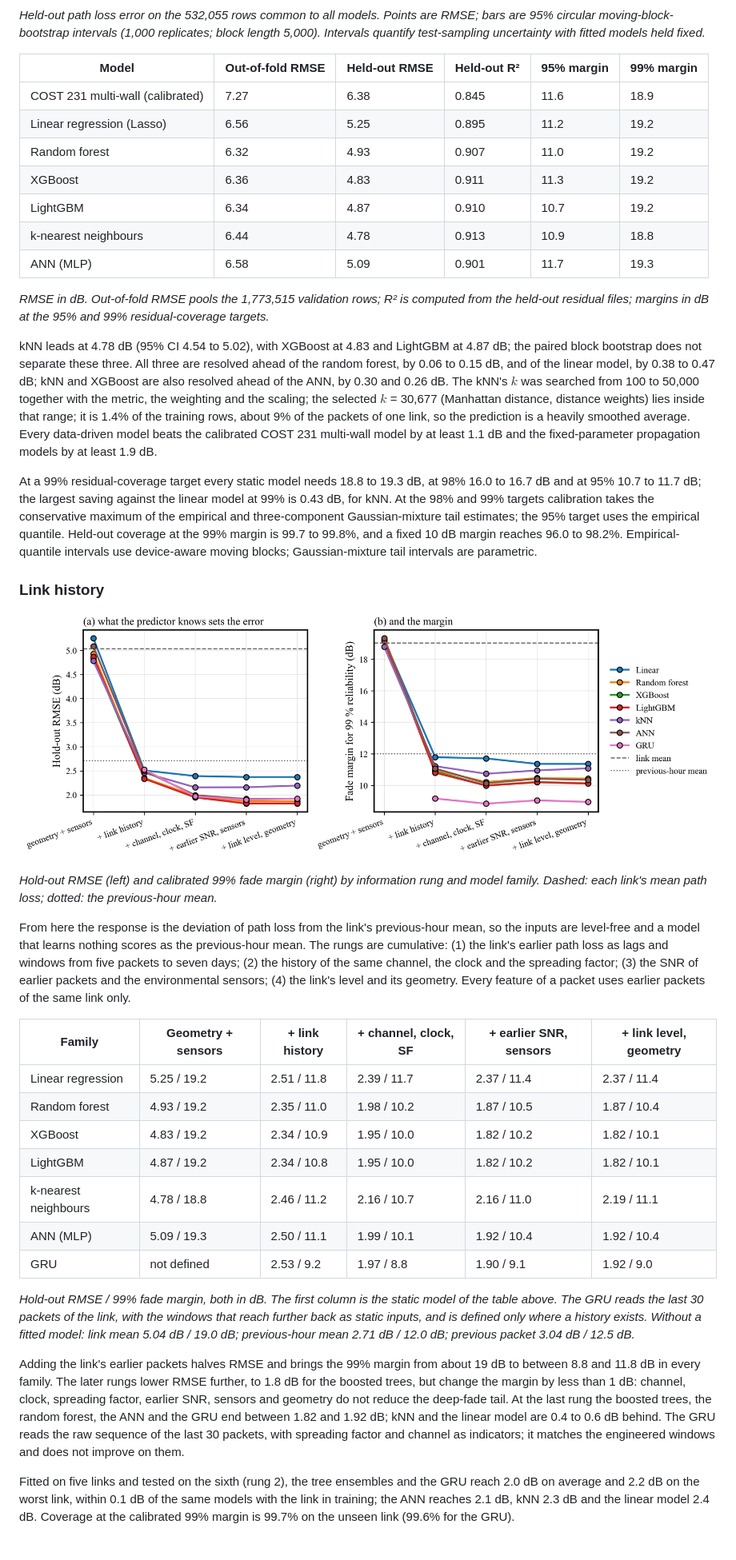
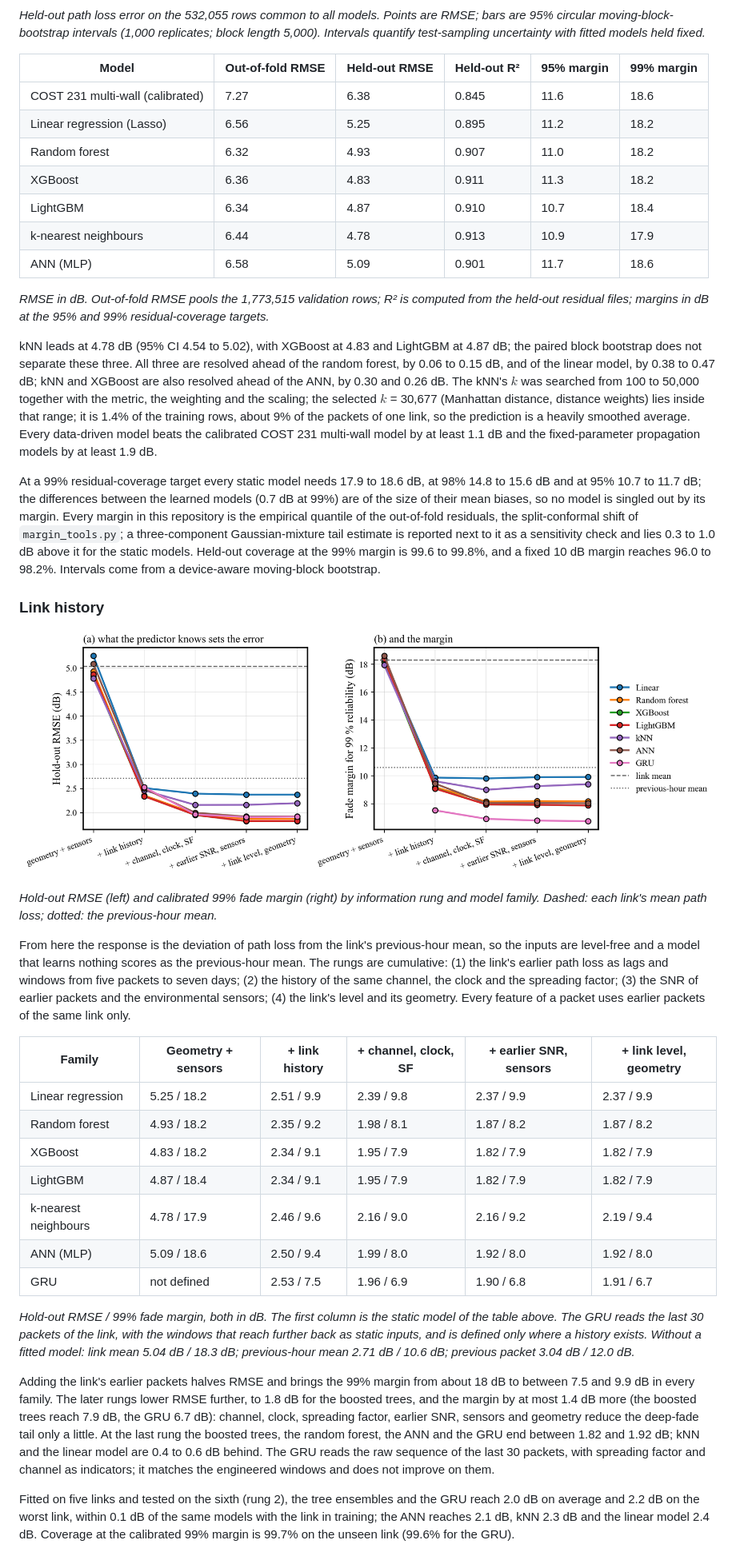
Before and after one commit to nahshonmokua/LoRaWAN-IndoorPathLossModeling-ML, a Markdown page: README.md, the part around the change printed below. Shown: that part at 80% size. Rendered like a GitHub page; pictures changed too: docs/assets/information-by-family.png.

Commit message:
README: one margin rule throughout (static 17.9-18.6 dB, history rungs 6.7-9.9 dB, office ratio 43 %), figures refreshed, GRU rows

```diff
--- a/README.md
+++ b/README.md
@@ -39,19 +39,19 @@ Early stopping uses the latest part of each training set in time order: the late
 
 | Model | Out-of-fold RMSE | Held-out RMSE | Held-out R² | 95% margin | 99% margin |
 |---|---|---|---|---|---|
-| COST 231 multi-wall (calibrated) | 7.27 | 6.38 | 0.845 | 11.6 | 18.9 |
-| Linear regression (Lasso) | 6.56 | 5.25 | 0.895 | 11.2 | 19.2 |
-| Random forest | 6.32 | 4.93 | 0.907 | 11.0 | 19.2 |
-| XGBoost | 6.36 | 4.83 | 0.911 | 11.3 | 19.2 |
-| LightGBM | 6.34 | 4.87 | 0.910 | 10.7 | 19.2 |
-| k-nearest neighbours | 6.44 | 4.78 | 0.913 | 10.9 | 18.8 |
-| ANN (MLP) | 6.58 | 5.09 | 0.901 | 11.7 | 19.3 |
+| COST 231 multi-wall (calibrated) | 7.27 | 6.38 | 0.845 | 11.6 | 18.6 |
+| Linear regression (Lasso) | 6.56 | 5.25 | 0.895 | 11.2 | 18.2 |
+| Random forest | 6.32 | 4.93 | 0.907 | 11.0 | 18.2 |
+| XGBoost | 6.36 | 4.83 | 0.911 | 11.3 | 18.2 |
+| LightGBM | 6.34 | 4.87 | 0.910 | 10.7 | 18.4 |
+| k-nearest neighbours | 6.44 | 4.78 | 0.913 | 10.9 | 17.9 |
+| ANN (MLP) | 6.58 | 5.09 | 0.901 | 11.7 | 18.6 |
 
 *RMSE in dB. Out-of-fold RMSE pools the 1,773,515 validation rows; R² is computed from the held-out residual files; margins in dB at the 95% and 99% residual-coverage targets.*
 
 kNN leads at 4.78 dB (95% CI 4.54 to 5.02), with XGBoost at 4.83 and LightGBM at 4.87 dB; the paired block bootstrap does not separate these three. All three are resolved ahead of the random forest, by 0.06 to 0.15 dB, and of the linear model, by 0.38 to 0.47 dB; kNN and XGBoost are also resolved ahead of the ANN, by 0.30 and 0.26 dB. The kNN's $k$ was searched from 100 to 50,000 together with the metric, the weighting and the scaling; the selected $k$ = 30,677 (Manhattan distance, distance weights) lies inside that range; it is 1.4% of the training rows, about 9% of the packets of one link, so the prediction is a heavily smoothed average. Every data-driven model beats the calibrated COST 231 multi-wall model by at least 1.1 dB and the fixed-parameter propagation models by at least 1.9 dB.
 
-At a 99% residual-coverage target every static model needs 18.8 to 19.3 dB, at 98% 16.0 to 16.7 dB and at 95% 10.7 to 11.7 dB; the largest saving against the linear model at 99% is 0.43 dB, for kNN. At the 98% and 99% targets calibration takes the conservative maximum of the empirical and three-component Gaussian-mixture tail estimates; the 95% target uses the empirical quantile. Held-out coverage at the 99% margin is 99.7 to 99.8%, and a fixed 10 dB margin reaches 96.0 to 98.2%. Empirical-quantile intervals use device-aware moving blocks; Gaussian-mixture tail intervals are parametric.
+At a 99% residual-coverage target every static model needs 17.9 to 18.6 dB, at 98% 14.8 to 15.6 dB and at 95% 10.7 to 11.7 dB; the differences between the learned models (0.7 dB at 99%) are of the size of their mean biases, so no model is singled out by its margin. Every margin in this repository is the empirical quantile of the out-of-fold residuals, the split-conformal shift of `margin_tools.py`; a three-component Gaussian-mixture tail estimate is reported next to it as a sensitivity check and lies 0.3 to 1.0 dB above it for the static models. Held-out coverage at the 99% margin is 99.6 to 99.8%, and a fixed 10 dB margin reaches 96.0 to 98.2%. Intervals come from a device-aware moving-block bootstrap.
 
 ### Link history
 
@@ -63,17 +63,17 @@ From here the response is the deviation of path loss from the link's previous-ho
 
 | Family | Geometry + sensors | + link history | + channel, clock, SF | + earlier SNR, sensors | + link level, geometry |
 |---|---|---|---|---|---|
-| Linear regression | 5.25 / 19.2 | 2.51 / 11.8 | 2.39 / 11.7 | 2.37 / 11.4 | 2.37 / 11.4 |
-| Random forest | 4.93 / 19.2 | 2.35 / 11.0 | 1.98 / 10.2 | 1.87 / 10.5 | 1.87 / 10.4 |
-| XGBoost | 4.83 / 19.2 | 2.34 / 10.9 | 1.95 / 10.0 | 1.82 / 10.2 | 1.82 / 10.1 |
-| LightGBM | 4.87 / 19.2 | 2.34 / 10.8 | 1.95 / 10.0 | 1.82 / 10.2 | 1.82 / 10.1 |
-| k-nearest neighbours | 4.78 / 18.8 | 2.46 / 11.2 | 2.16 / 10.7 | 2.16 / 11.0 | 2.19 / 11.1 |
-| ANN (MLP) | 5.09 / 19.3 | 2.50 / 11.1 | 1.99 / 10.1 | 1.92 / 10.4 | 1.92 / 10.4 |
-| GRU | not defined | 2.53 / 9.2 | 1.97 / 8.8 | 1.90 / 9.1 | 1.92 / 9.0 |
+| Linear regression | 5.25 / 18.2 | 2.51 / 9.9 | 2.39 / 9.8 | 2.37 / 9.9 | 2.37 / 9.9 |
+| Random forest | 4.93 / 18.2 | 2.35 / 9.2 | 1.98 / 8.1 | 1.87 / 8.2 | 1.87 / 8.2 |
+| XGBoost | 4.83 / 18.2 | 2.34 / 9.1 | 1.95 / 7.9 | 1.82 / 7.9 | 1.82 / 7.9 |
+| LightGBM | 4.87 / 18.4 | 2.34 / 9.1 | 1.95 / 7.9 | 1.82 / 7.9 | 1.82 / 7.9 |
+| k-nearest neighbours | 4.78 / 17.9 | 2.46 / 9.6 | 2.16 / 9.0 | 2.16 / 9.2 | 2.19 / 9.4 |
+| ANN (MLP) | 5.09 / 18.6 | 2.50 / 9.4 | 1.99 / 8.0 | 1.92 / 8.0 | 1.92 / 8.0 |
+| GRU | not defined | 2.53 / 7.5 | 1.96 / 6.9 | 1.90 / 6.8 | 1.91 / 6.7 |
 
-*Hold-out RMSE / 99% fade margin, both in dB. The first column is the static model of the table above. The GRU reads the last 30 packets of the link, with the windows that reach further back as static inputs, and is defined only where a history exists. Without a fitted model: link mean 5.04 dB / 19.0 dB; previous-hour mean 2.71 dB / 12.0 dB; previous packet 3.04 dB / 12.5 dB.*
+*Hold-out RMSE / 99% fade margin, both in dB. The first column is the static model of the table above. The GRU reads the last 30 packets of the link, with the windows that reach further back as static inputs, and is defined only where a history exists. Without a fitted model: link mean 5.04 dB / 18.3 dB; previous-hour mean 2.71 dB / 10.6 dB; previous packet 3.04 dB / 12.0 dB.*
 
-Adding the link's earlier packets halves RMSE and brings the 99% margin from about 19 dB to between 8.8 and 11.8 dB in every family. The later rungs lower RMSE further, to 1.8 dB for the boosted trees, but change the margin by less than 1 dB: channel, clock, spreading factor, earlier SNR, sensors and geometry do not reduce the deep-fade tail. At the last rung the boosted trees, the random forest, the ANN and the GRU end between 1.82 and 1.92 dB; kNN and the linear model are 0.4 to 0.6 dB behind. The GRU reads the raw sequence of the last 30 packets, with spreading factor and channel as indicators; it matches the engineered windows and does not improve on them.
+Adding the link's earlier packets halves RMSE and brings the 99% margin from about 18 dB to between 7.5 and 9.9 dB in every family. The later rungs lower RMSE further, to 1.8 dB for the boosted trees, and the margin by at most 1.4 dB more (the boosted trees reach 7.9 dB, the GRU 6.7 dB): channel, clock, spreading factor, earlier SNR, sensors and geometry reduce the deep-fade tail only a little. At the last rung the boosted trees, the random forest, the ANN and the GRU end between 1.82 and 1.92 dB; kNN and the linear model are 0.4 to 0.6 dB behind. The GRU reads the raw sequence of the last 30 packets, with spreading factor and channel as indicators; it matches the engineered windows and does not improve on them.
 
 Fitted on five links and tested on the sixth (rung 2), the tree ensembles and the GRU reach 2.0 dB on average and 2.2 dB on the worst link, within 0.1 dB of the same models with the link in training; the ANN reaches 2.1 dB, kNN 2.3 dB and the linear model 2.4 dB. Coverage at the calibrated 99% margin is 99.7% on the unseen link (99.6% for the GRU).
 
```
Also changed, not shown: other parts of README.md (+7 -7 lines), docs/assets/ladder-three-datasets.png.
